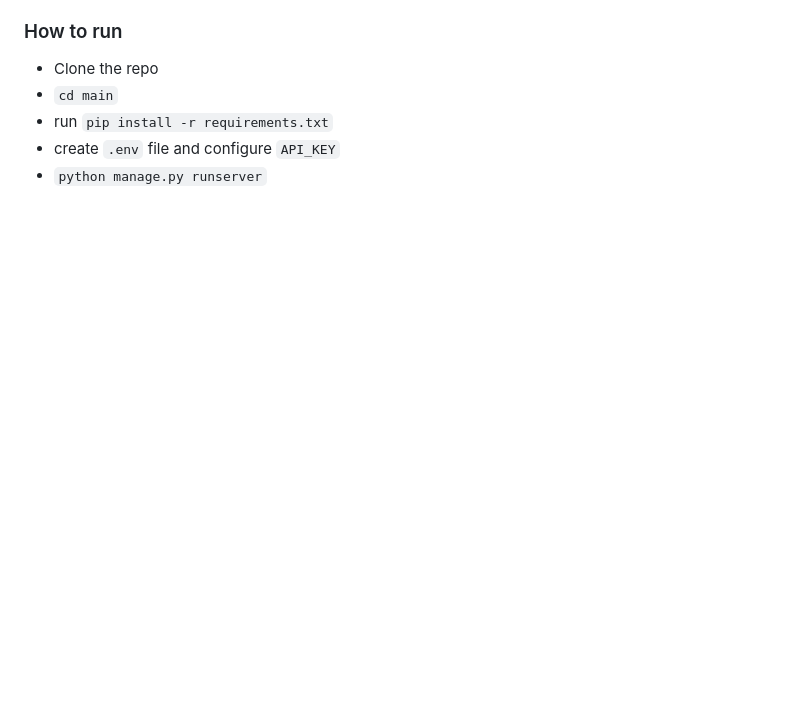
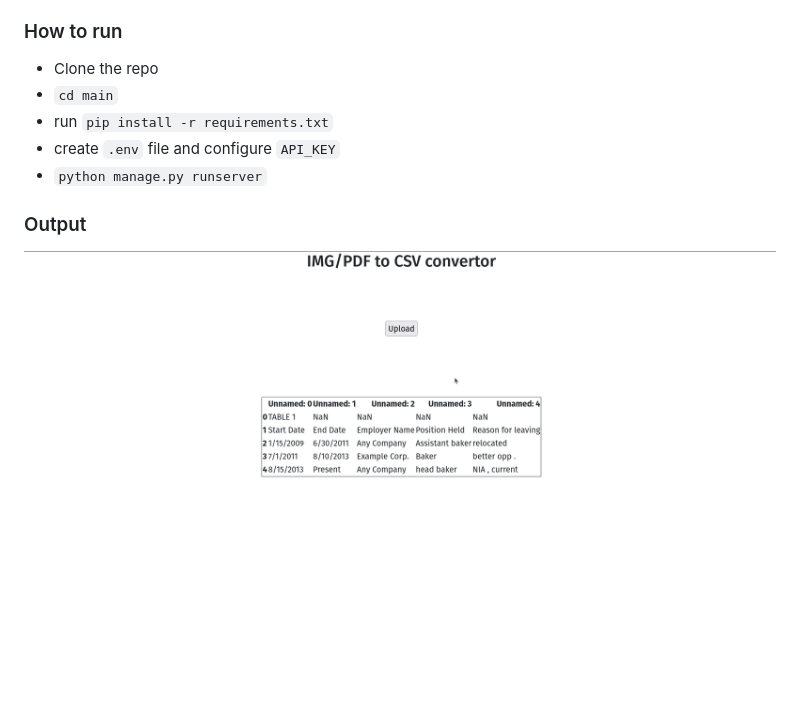
Before and after one commit to markvrma/deeplogic-ai, a Markdown page: README.md, the part around the change. Drawn GitHub-style; pictures changed too: Sample Files/result.png (added); blank space fills up the shorter version.

```diff
--- a/README.md
+++ b/README.md
@@ -37,3 +37,6 @@ I created the web app using Django for backend and bootstrap for frontend
 - run `pip install -r requirements.txt`
 - create `.env` file and configure `API_KEY`
 - `python manage.py runserver`
+
+### Output
+![result](./Sample%20Files/result.png)
```
Also changed, not shown: media/uploads/f590c473-9eb5-4fa7-ac55-05c0621cb769_sample2.jpg (added), 2 other files.
